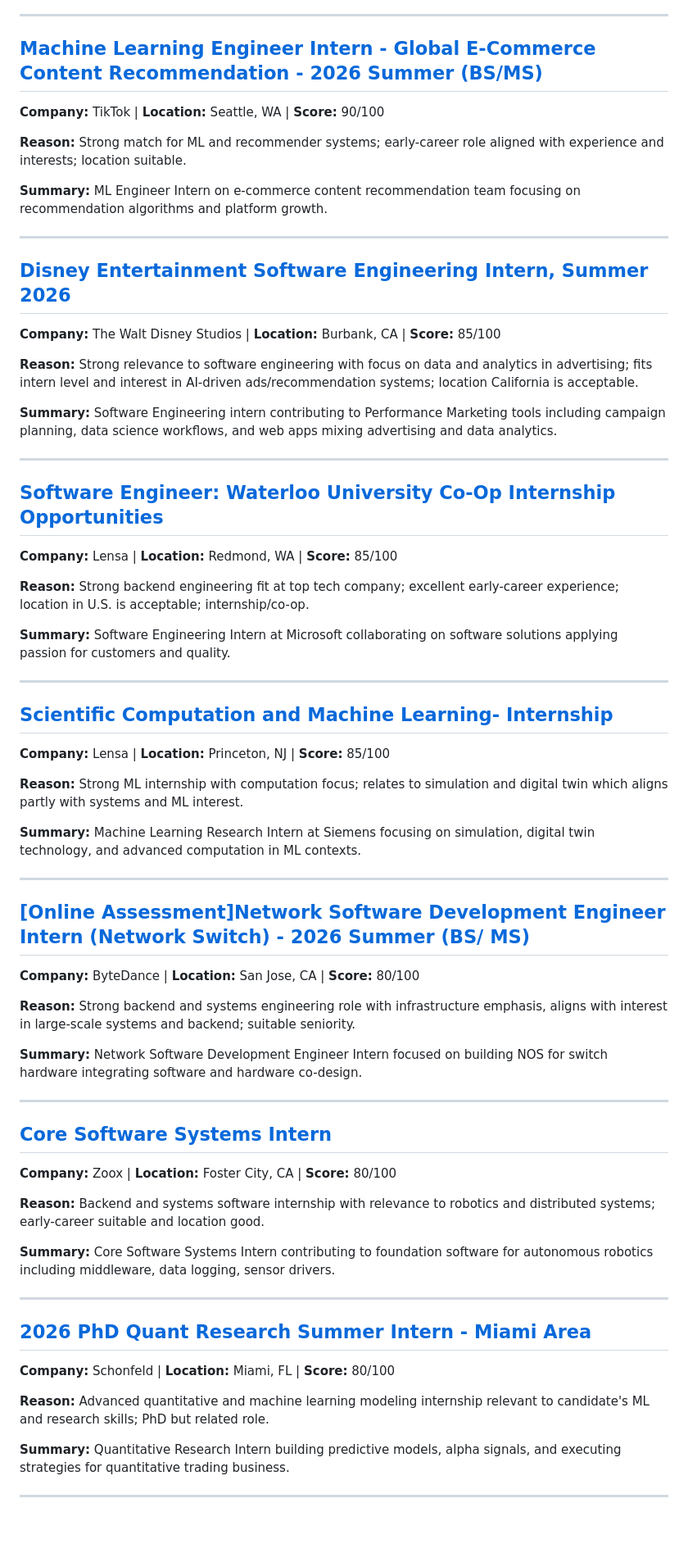
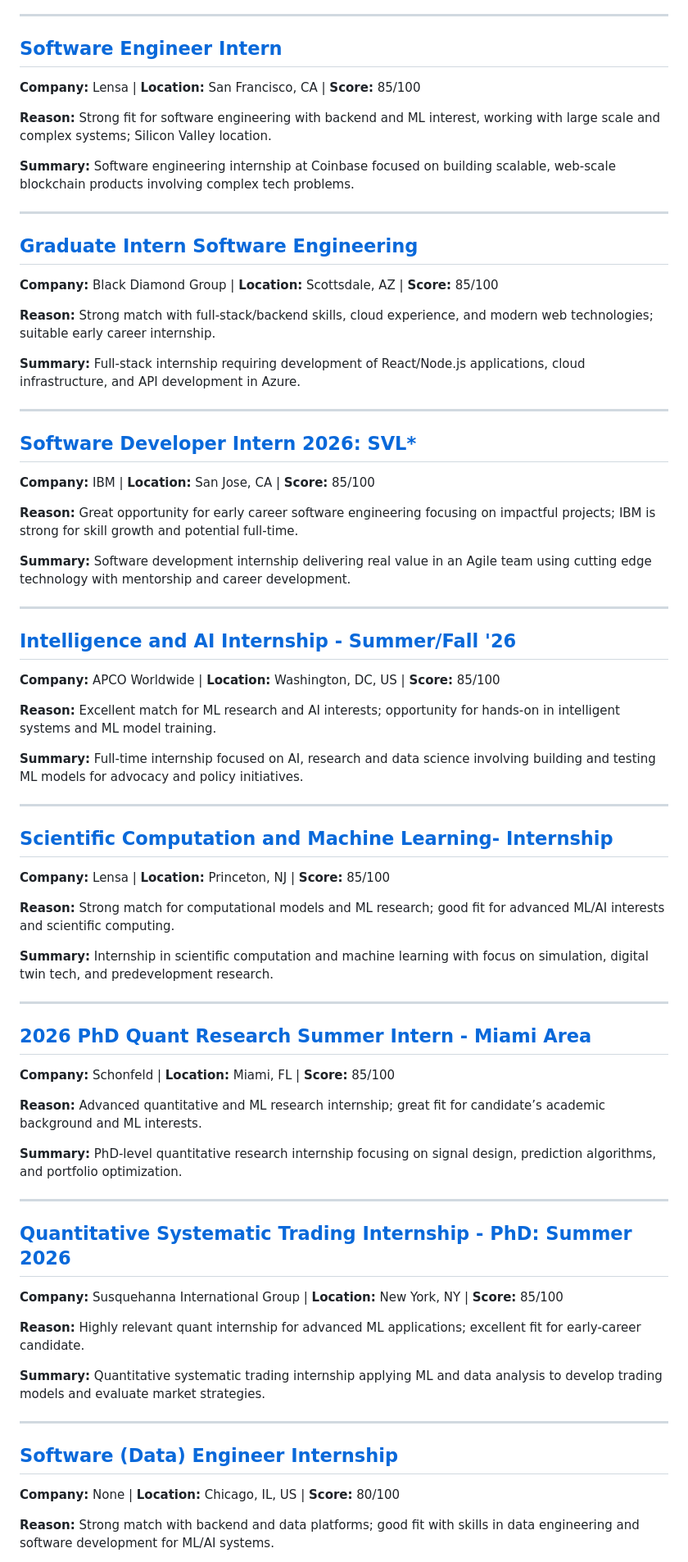
Before and after one commit to killua-y/killua-y.github.io, a Markdown page: _posts/2026-02-09-daily-jobs.md, the part around one of its changes. Shown at 82% size. Rendered like a GitHub page; blank space fills up the shorter version.

Commit message:
Add daily job posts [skip ci]

```diff
--- a/_posts/2026-02-09-daily-jobs.md
+++ b/_posts/2026-02-09-daily-jobs.md
@@ -117,65 +36,71 @@
 
 ---
 
-## [Machine Learning Engineer Intern - Global E-Commerce Content Recommendation - 2026 Summer (BS/MS)](https://www.linkedin.com/jobs/view/4273280546)
-**Company:** TikTok | **Location:** Seattle, WA | **Score:** 90/100
+## [Software Engineer Intern](https://www.linkedin.com/jobs/view/4370358808)
+**Company:** Lensa | **Location:** San Francisco, CA | **Score:** 85/100
 
-**Reason:** Strong match for ML and recommender systems; early-career role aligned with experience and interests; location suitable.
+**Reason:** Strong fit for software engineering with backend and ML interest, working with large scale and complex systems; Silicon Valley location.
 
-**Summary:** ML Engineer Intern on e-commerce content recommendation team focusing on recommendation algorithms and platform growth.
+**Summary:** Software engineering internship at Coinbase focused on building scalable, web-scale blockchain products involving complex tech problems.
 
 ---
 
-## [Disney Entertainment Software Engineering Intern, Summer 2026](https://www.linkedin.com/jobs/view/4370520234)
-**Company:** The Walt Disney Studios | **Location:** Burbank, CA | **Score:** 85/100
+## [Graduate Intern Software Engineering](https://www.linkedin.com/jobs/view/4370437127)
+**Company:** Black Diamond Group | **Location:** Scottsdale, AZ | **Score:** 85/100
 
-**Reason:** Strong relevance to software engineering with focus on data and analytics in advertising; fits intern level and interest in AI-driven ads/recommendation systems; location California is acceptable.
+**Reason:** Strong match with full-stack/backend skills, cloud experience, and modern web technologies; suitable early career internship.
 
-**Summary:** Software Engineering intern contributing to Performance Marketing tools including campaign planning, data science workflows, and web apps mixing advertising and data analytics.
+**Summary:** Full-stack internship requiring development of React/Node.js applications, cloud infrastructure, and API development in Azure.
 
 ---
 
-## [Software Engineer: Waterloo University Co-Op Internship Opportunities](https://www.linkedin.com/jobs/view/4370357874)
-**Company:** Lensa | **Location:** Redmond, WA | **Score:** 85/100
+## [Software Developer Intern 2026: SVL*](https://www.linkedin.com/jobs/view/4370432567)
+**Company:** IBM | **Location:** San Jose, CA | **Score:** 85/100
 
-**Reason:** Strong backend engineering fit at top tech company; excellent early-career experience; location in U.S. is acceptable; internship/co-op.
+**Reason:** Great opportunity for early career software engineering focusing on impactful projects; IBM is strong for skill growth and potential full-time.
 
-**Summary:** Software Engineering Intern at Microsoft collaborating on software solutions applying passion for customers and quality.
+**Summary:** Software development internship delivering real value in an Agile team using cutting edge technology with mentorship and career development.
+
+---
+
+## [Intelligence and AI Internship - Summer/Fall '26](https://www.indeed.com/viewjob?jk=1f2d0a50b7d4ad14)
+**Company:** APCO Worldwide | **Location:** Washington, DC, US | **Score:** 85/100
+
+**Reason:** Excellent match for ML research and AI interests; opportunity for hands-on in intelligent systems and ML model training.
+
+**Summary:** Full-time internship focused on AI, research and data science involving building and testing ML models for advocacy and policy initiatives.
 
 ---
 
 ## [Scientific Computation and Machine Learning- Internship](https://www.linkedin.com/jobs/view/4370367476)
 **Company:** Lensa | **Location:** Princeton, NJ | **Score:** 85/100
 
-**Reason:** Strong ML internship with computation focus; relates to simulation and digital twin which aligns partly with systems and ML interest.
+**Reason:** Strong match for computational models and ML research; good fit for advanced ML/AI interests and scientific computing.
 
-**Summary:** Machine Learning Research Intern at Siemens focusing on simulation, digital twin technology, and advanced computation in ML contexts.
-
----
-
-## [[Online Assessment]Network Software Development Engineer Intern (Network Switch) - 2026 Summer (BS/ MS)](https://www.linkedin.com/jobs/view/4370546730)
-**Company:** ByteDance | **Location:** San Jose, CA | **Score:** 80/100
-
-**Reason:** Strong backend and systems engineering role with infrastructure emphasis, aligns with interest in large-scale systems and backend; suitable seniority.
-
-**Summary:** Network Software Development Engineer Intern focused on building NOS for switch hardware integrating software and hardware co-design.
-
----
-
-## [Core Software Systems Intern](https://www.linkedin.com/jobs/view/4336132583)
-**Company:** Zoox | **Location:** Foster City, CA | **Score:** 80/100
-
-**Reason:** Backend and systems software internship with relevance to robotics and distributed systems; early-career suitable and location good.
-
-**Summary:** Core Software Systems Intern contributing to foundation software for autonomous robotics including middleware, data logging, sensor drivers.
+**Summary:** Internship in scientific computation and machine learning with focus on simulation, digital twin tech, and predevelopment research.
 
 ---
 
 ## [2026 PhD Quant Research Summer Intern - Miami Area](https://www.linkedin.com/jobs/view/4300044770)
-**Company:** Schonfeld | **Location:** Miami, FL | **Score:** 80/100
+**Company:** Schonfeld | **Location:** Miami, FL | **Score:** 85/100
 
-**Reason:** Advanced quantitative and machine learning modeling internship relevant to candidate's ML and research skills; PhD but related role.
+**Reason:** Advanced quantitative and ML research internship; great fit for candidate’s academic background and ML interests.
 
-**Summary:** Quantitative Research Intern building predictive models, alpha signals, and executing strategies for quantitative trading business.
+**Summary:** PhD-level quantitative research internship focusing on signal design, prediction algorithms, and portfolio optimization.
 
 ---
+
+## [Quantitative Systematic Trading Internship - PhD: Summer 2026](https://www.linkedin.com/jobs/view/4263748963)
+**Company:** Susquehanna International Group | **Location:** New York, NY | **Score:** 85/100
+
+**Reason:** Highly relevant quant internship for advanced ML applications; excellent fit for early-career candidate.
+
+**Summary:** Quantitative systematic trading internship applying ML and data analysis to develop trading models and evaluate market strategies.
+
+---
+
+## [Software (Data) Engineer Internship](https://www.indeed.com/viewjob?jk=1bcd87b5311ae4c2)
+**Company:** None | **Location:** Chicago, IL, US | **Score:** 80/100
+
+**Reason:** Strong match with backend and data platforms; good fit with skills in data engineering and software development for ML/AI systems.
+
```
Also changed, not shown: other parts of _posts/2026-02-09-daily-jobs.md (+89 -95 lines).
